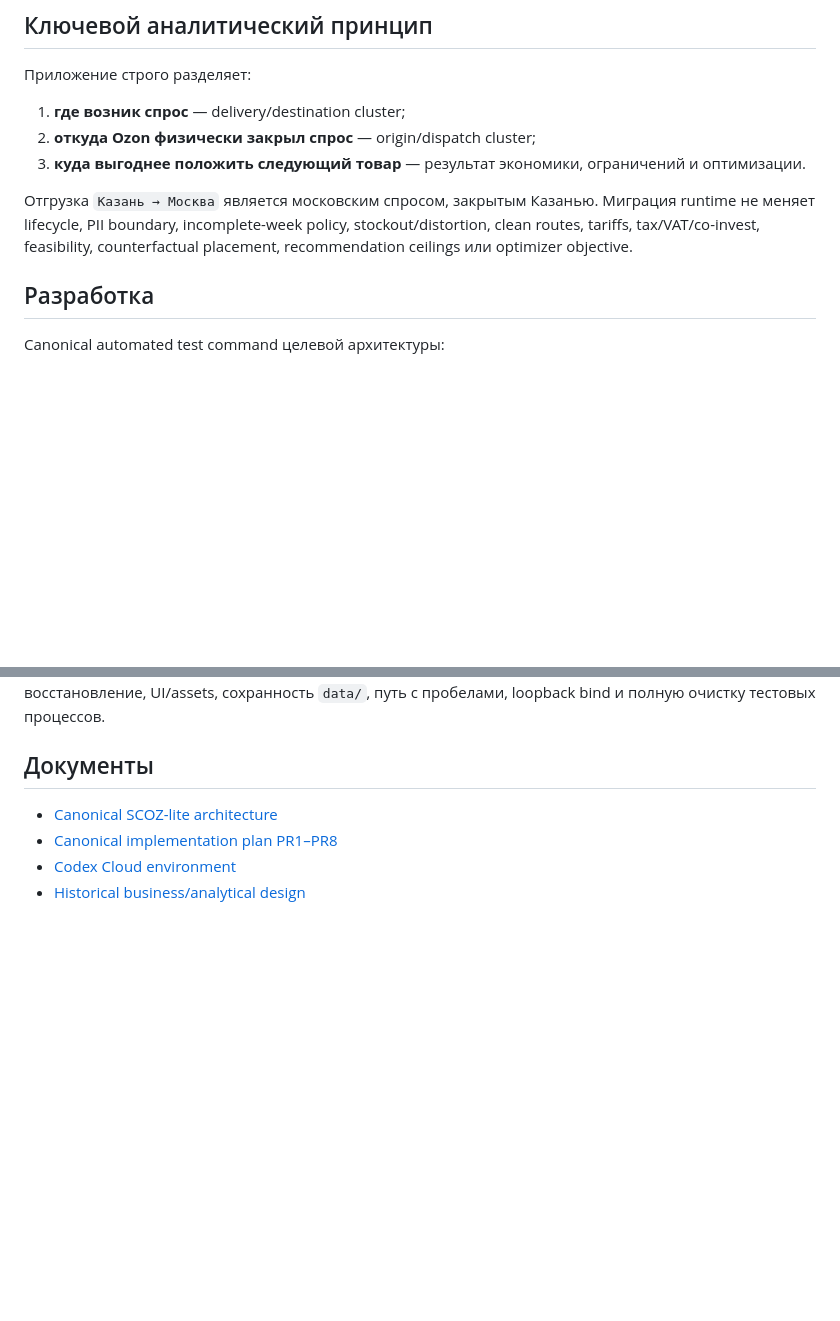
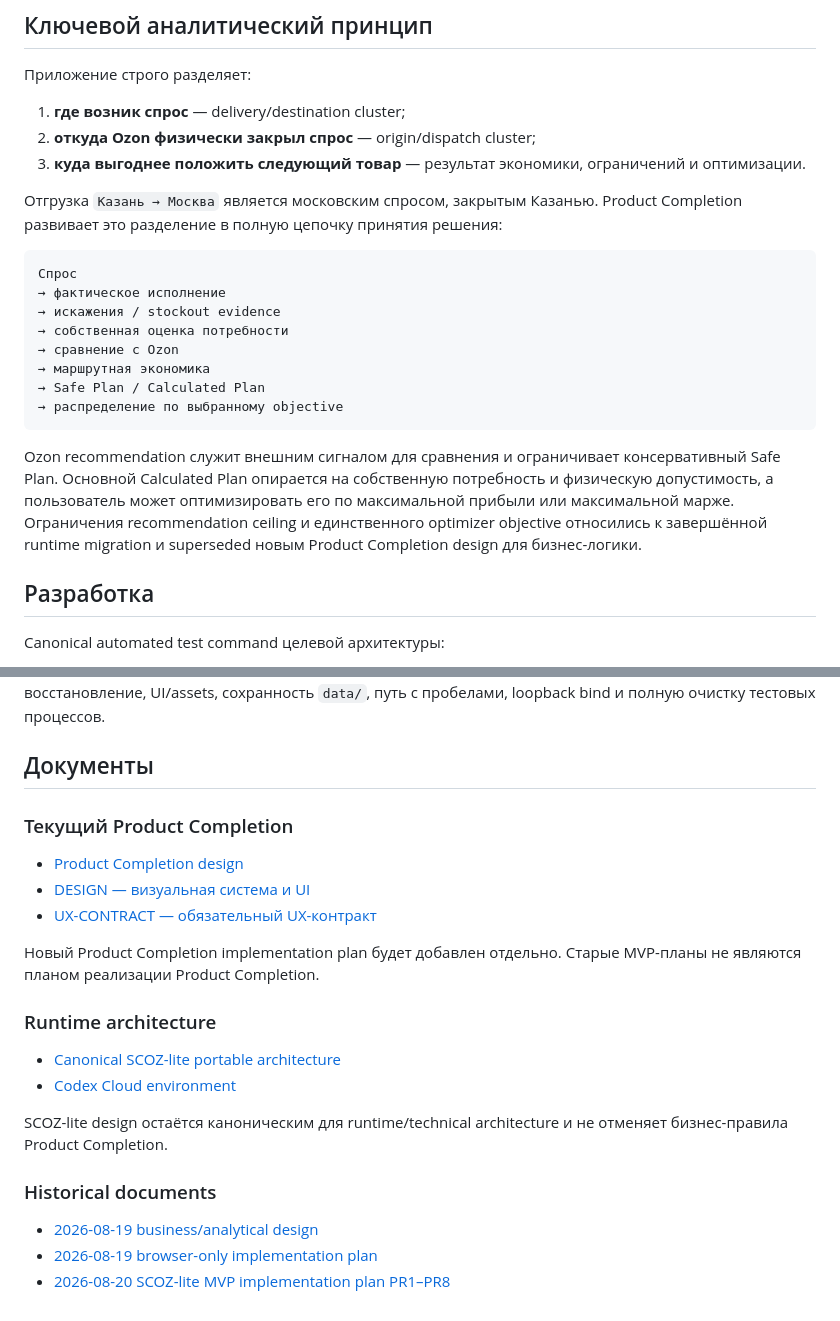
Before and after one commit to vgvolmax/sklad_ozon, a Markdown page: README.md, 2 parts joined by grey strips. Drawn GitHub-style; blank space fills up the shorter version.

Commit message:
docs: align repo instructions with Product Completion

````diff
--- a/README.md
+++ b/README.md
@@ -52,9 +52,25 @@ Frontend является тонким presentation layer. Формулы, им
    ограничений и оптимизации.
 
 Отгрузка `Казань → Москва` является московским спросом, закрытым Казанью.
-Миграция runtime не меняет lifecycle, PII boundary, incomplete-week policy,
-stockout/distortion, clean routes, tariffs, tax/VAT/co-invest, feasibility,
-counterfactual placement, recommendation ceilings или optimizer objective.
+Product Completion развивает это разделение в полную цепочку принятия решения:
+
+```text
+Спрос
+→ фактическое исполнение
+→ искажения / stockout evidence
+→ собственная оценка потребности
+→ сравнение с Ozon
+→ маршрутная экономика
+→ Safe Plan / Calculated Plan
+→ распределение по выбранному objective
+```
+
+Ozon recommendation служит внешним сигналом для сравнения и ограничивает
+консервативный Safe Plan. Основной Calculated Plan опирается на собственную
+потребность и физическую допустимость, а пользователь может оптимизировать его
+по максимальной прибыли или максимальной марже. Ограничения recommendation
+ceiling и единственного optimizer objective относились к завершённой runtime
+migration и superseded новым Product Completion design для бизнес-логики.
 
 ## Разработка
 
@@ -78,7 +94,25 @@ smoke, включая первый bootstrap, настоящее offline-пер
 
 ## Документы
 
-- [Canonical SCOZ-lite architecture](docs/superpowers/specs/2026-08-20-scoz-lite-portable-architecture-design.md)
-- [Canonical implementation plan PR1–PR8](docs/superpowers/plans/2026-08-20-scoz-lite-mvp-implementation.md)
+### Текущий Product Completion
+
+- [Product Completion design](docs/superpowers/specs/2026-09-02-ozon-fbo-product-completion-design.md)
+- [DESIGN — визуальная система и UI](DESIGN.md)
+- [UX-CONTRACT — обязательный UX-контракт](UX-CONTRACT.md)
+
+Новый Product Completion implementation plan будет добавлен отдельно. Старые
+MVP-планы не являются планом реализации Product Completion.
+
+### Runtime architecture
+
+- [Canonical SCOZ-lite portable architecture](docs/superpowers/specs/2026-08-20-scoz-lite-portable-architecture-design.md)
 - [Codex Cloud environment](docs/superpowers/codex-cloud-environment.md)
-- [Historical business/analytical design](docs/superpowers/specs/2026-08-19-ozon-fbo-unit-economics-optimizer-design.md)
+
+SCOZ-lite design остаётся каноническим для runtime/technical architecture и не
+отменяет бизнес-правила Product Completion.
+
+### Historical documents
+
+- [2026-08-19 business/analytical design](docs/superpowers/specs/2026-08-19-ozon-fbo-unit-economics-optimizer-design.md)
+- [2026-08-19 browser-only implementation plan](docs/superpowers/plans/2026-08-19-mvp-implementation.md)
+- [2026-08-20 SCOZ-lite MVP implementation plan PR1–PR8](docs/superpowers/plans/2026-08-20-scoz-lite-mvp-implementation.md)
````
Also changed, not shown: AGENTS.md (+64 -28 lines).
